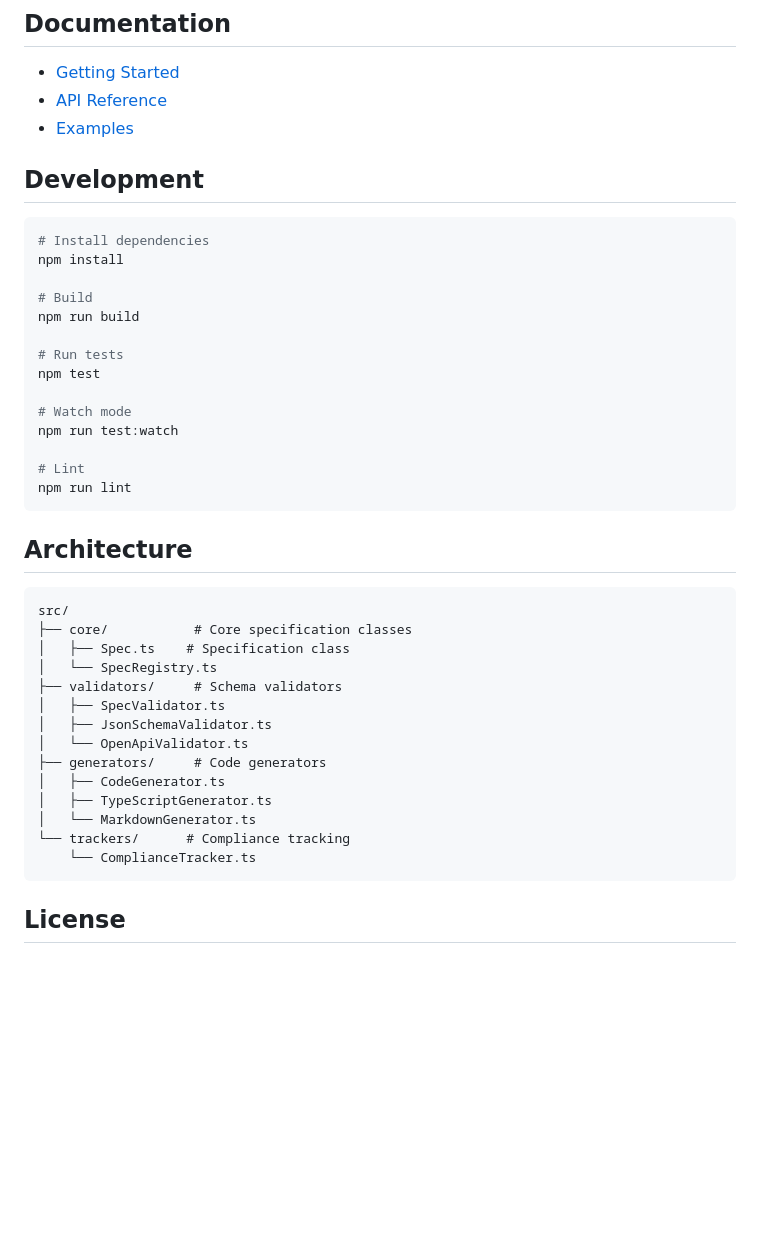
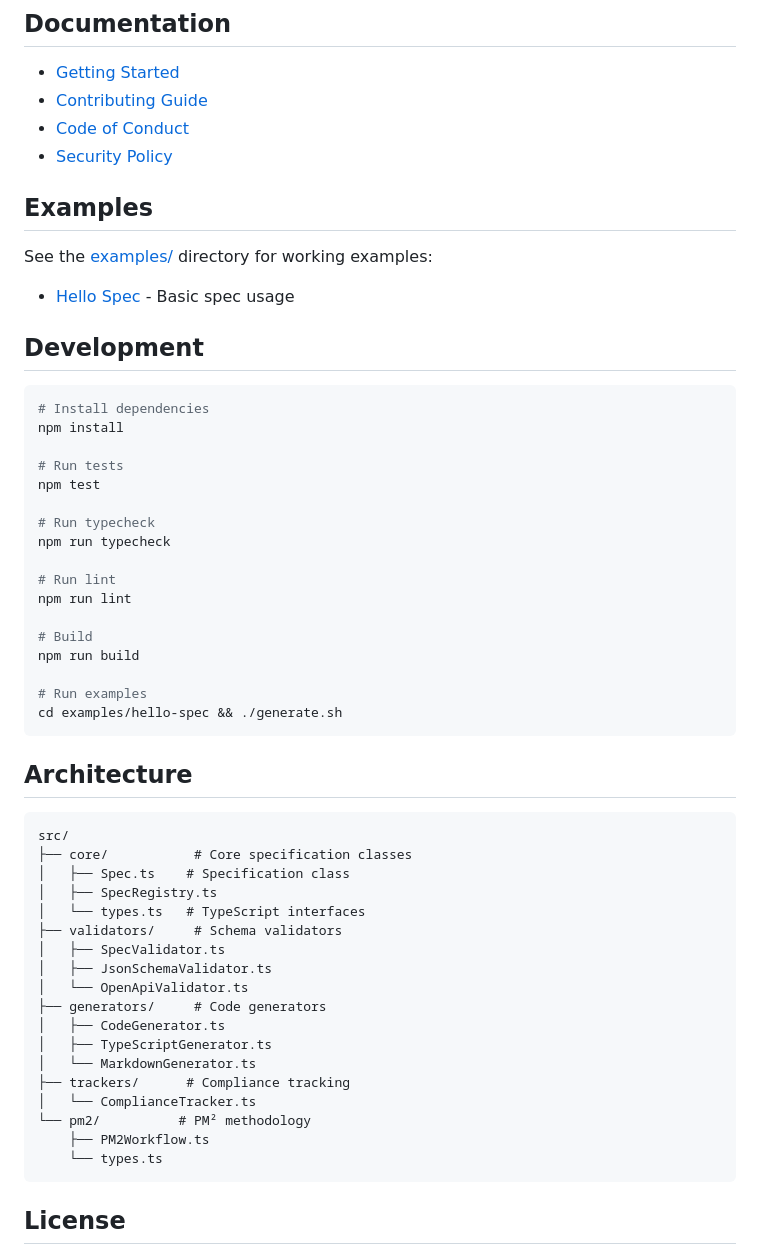
Before and after one commit to Xflofoxx/LumiSDD, a Markdown page: README.md, the part around one of its changes. Rendered like a GitHub page; blank space fills up the shorter version.

````diff
--- a/README.md
+++ b/README.md
@@ -94,8 +101,15 @@ console.log(report.compliancePercentage);
 ## Documentation
 
 - [Getting Started](docs/getting-started.md)
-- [API Reference](docs/api.md)
-- [Examples](docs/examples.md)
+- [Contributing Guide](CONTRIBUTING.md)
+- [Code of Conduct](CODE_OF_CONDUCT.md)
+- [Security Policy](SECURITY.md)
+
+## Examples
+
+See the [examples/](examples/) directory for working examples:
+
+- [Hello Spec](examples/hello-spec/) - Basic spec usage
 
 ## Development
 
@@ -103,17 +117,20 @@ console.log(report.compliancePercentage);
 # Install dependencies
 npm install
 
+# Run tests
+npm test
+
+# Run typecheck
+npm run typecheck
+
+# Run lint
+npm run lint
+
 # Build
 npm run build
 
-# Run tests
-npm test
-
-# Watch mode
-npm run test:watch
-
-# Lint
-npm run lint
+# Run examples
+cd examples/hello-spec && ./generate.sh
 ```
 
 ## Architecture
@@ -122,7 +139,8 @@ npm run lint
 src/
 ├── core/           # Core specification classes
 │   ├── Spec.ts    # Specification class
-│   └── SpecRegistry.ts
+│   ├── SpecRegistry.ts
+│   └── types.ts   # TypeScript interfaces
 ├── validators/     # Schema validators
 │   ├── SpecValidator.ts
 │   ├── JsonSchemaValidator.ts
@@ -131,8 +149,11 @@ src/
 │   ├── CodeGenerator.ts
 │   ├── TypeScriptGenerator.ts
 │   └── MarkdownGenerator.ts
-└── trackers/      # Compliance tracking
-    └── ComplianceTracker.ts
+├── trackers/      # Compliance tracking
+│   └── ComplianceTracker.ts
+└── pm2/          # PM² methodology
+    ├── PM2Workflow.ts
+    └── types.ts
 ```
 
 ## License
````
Also changed, not shown: other parts of README.md (+38 -31 lines).
